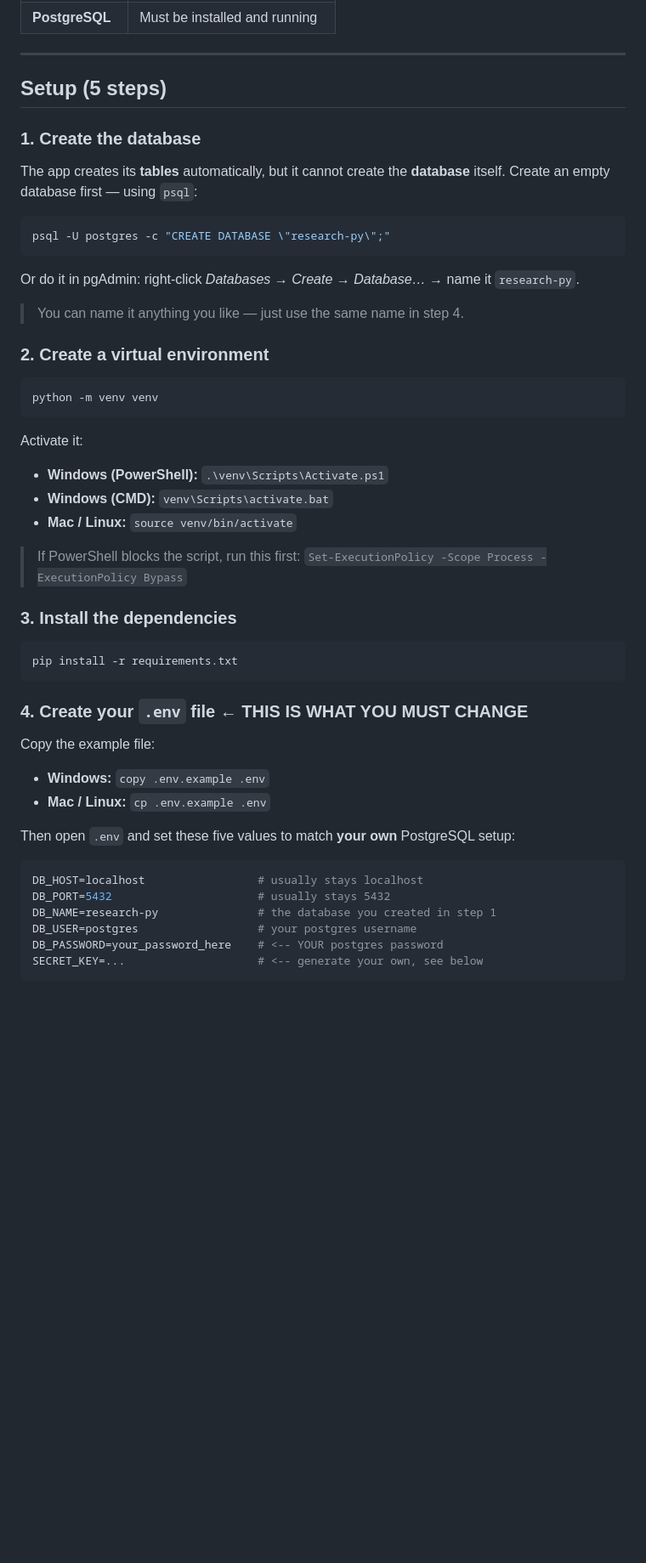
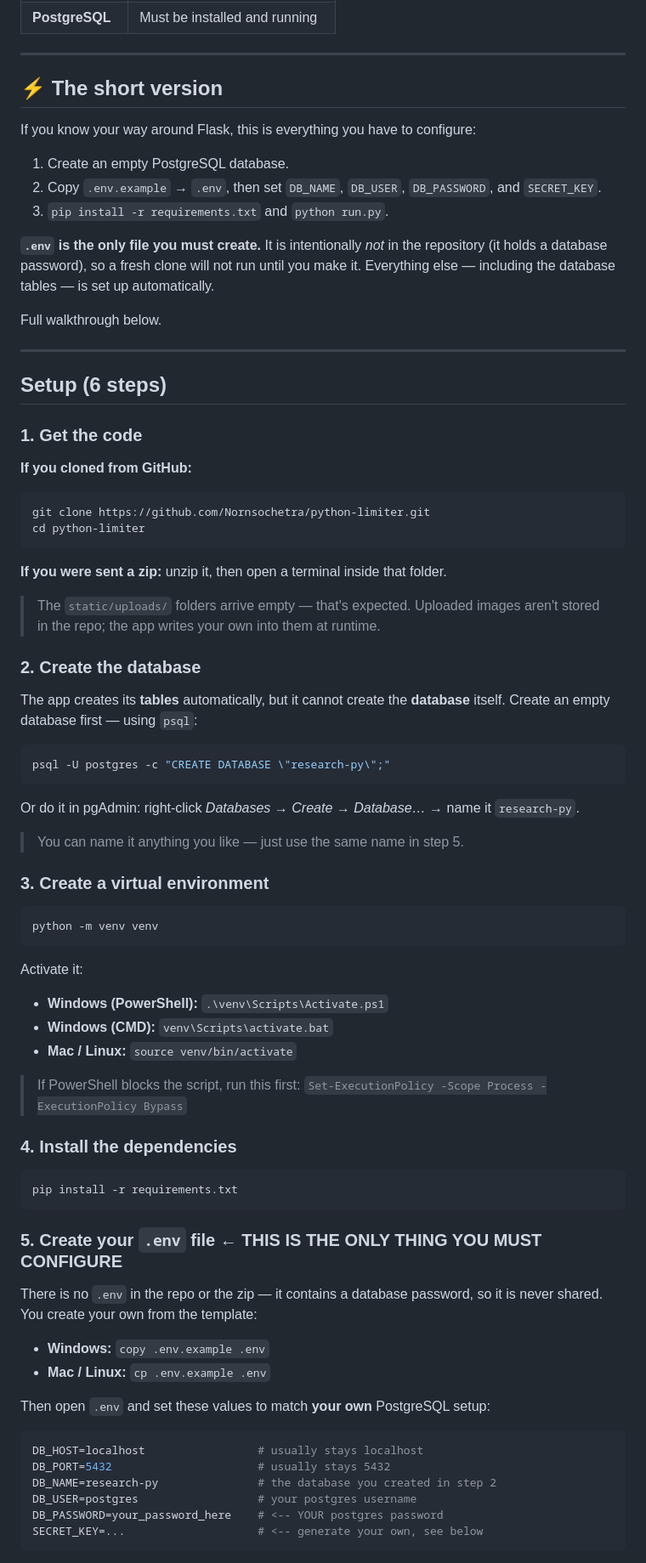
Before and after one commit to Nornsochetra/python-limiter, a Markdown page: README.md, the part around one of its changes. Shown at 85% size. Drawn GitHub-style; blank space fills up the shorter version.

Commit message:
Document cloning and clarify that .env must be created
The setup guide was written assuming the files were handed over directly, so it
didn't cover cloning or explain that .env is absent from the repo by design.
Anyone cloning would hit a database auth error with no obvious cause.

- Add a clone/unzip step and a short summary of the only required config
- State plainly that .env is never committed and must be created from the template
- Cover the "no .env at all" case in troubleshooting
- List static/css/style.css and note the upload folders arrive empty

````diff
--- a/README.md
+++ b/README.md
@@ -13,9 +13,39 @@ A small Flask app with image upload, authentication, rate limiting, and rate lim
 
 ---
 
-## Setup (5 steps)
+## ⚡ The short version
 
-### 1. Create the database
+If you know your way around Flask, this is everything you have to configure:
+
+1. Create an empty PostgreSQL database.
+2. Copy `.env.example` → `.env`, then set `DB_NAME`, `DB_USER`, `DB_PASSWORD`, and `SECRET_KEY`.
+3. `pip install -r requirements.txt` and `python run.py`.
+
+**`.env` is the only file you must create.** It is intentionally *not* in the repository
+(it holds a database password), so a fresh clone will not run until you make it.
+Everything else — including the database tables — is set up automatically.
+
+Full walkthrough below.
+
+---
+
+## Setup (6 steps)
+
+### 1. Get the code
+
+**If you cloned from GitHub:**
+
+```bash
+git clone https://github.com/Nornsochetra/python-limiter.git
+cd python-limiter
+```
+
+**If you were sent a zip:** unzip it, then open a terminal inside that folder.
+
+> The `static/uploads/` folders arrive empty — that's expected. Uploaded images aren't
+> stored in the repo; the app writes your own into them at runtime.
+
+### 2. Create the database
 
 The app creates its **tables** automatically, but it cannot create the **database** itself.
 Create an empty database first — using `psql`:
@@ -26,9 +56,9 @@ psql -U postgres -c "CREATE DATABASE \"research-py\";"
 
 Or do it in pgAdmin: right-click *Databases* → *Create* → *Database…* → name it `research-py`.
 
-> You can name it anything you like — just use the same name in step 4.
+> You can name it anything you like — just use the same name in step 5.
 
-### 2. Create a virtual environment
+### 3. Create a virtual environment
 
 ```bash
 python -m venv venv
@@ -43,25 +73,26 @@ Activate it:
 > If PowerShell blocks the script, run this first:
 > `Set-ExecutionPolicy -Scope Process -ExecutionPolicy Bypass`
 
-### 3. Install the dependencies
+### 4. Install the dependencies
 
 ```bash
 pip install -r requirements.txt
 ```
 
-### 4. Create your `.env` file  ← **THIS IS WHAT YOU MUST CHANGE**
+### 5. Create your `.env` file  ← **THIS IS THE ONLY THING YOU MUST CONFIGURE**
 
-Copy the example file:
+There is no `.env` in the repo or the zip — it contains a database password, so it is
+never shared. You create your own from the template:
 
 - **Windows:** `copy .env.example .env`
 - **Mac / Linux:** `cp .env.example .env`
 
-Then open `.env` and set these five values to match **your own** PostgreSQL setup:
+Then open `.env` and set these values to match **your own** PostgreSQL setup:
 
 ```ini
 DB_HOST=localhost                 # usually stays localhost
 DB_PORT=5432                      # usually stays 5432
-DB_NAME=research-py               # the database you created in step 1
+DB_NAME=research-py               # the database you created in step 2
 DB_USER=postgres                  # your postgres username
 DB_PASSWORD=your_password_here    # <-- YOUR postgres password
 SECRET_KEY=...                    # <-- generate your own, see below
````
Also changed, not shown: other parts of README.md (+21 -9 lines).
